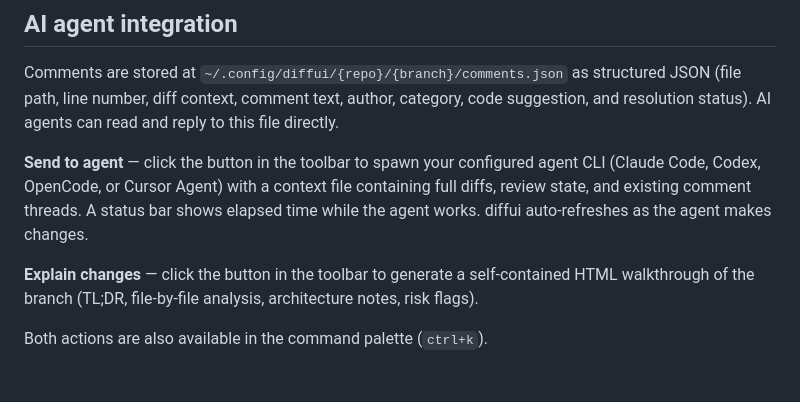
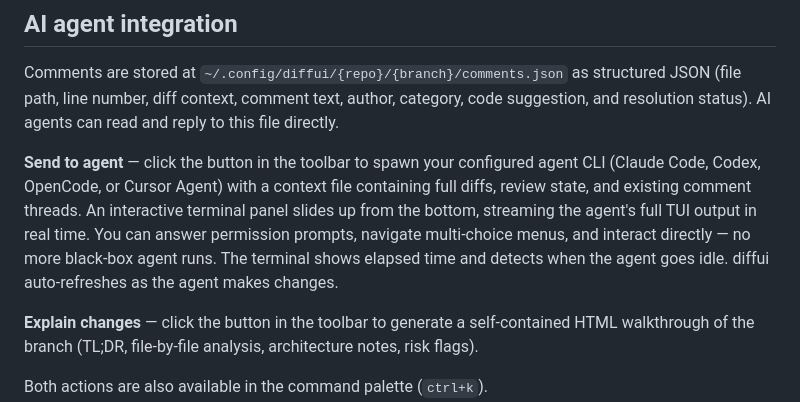
Before and after one commit to dgsienko/diffui, a Markdown page: README.md, the part around the change. GitHub-like rendering; blank space fills up the shorter version.

Commit message:
Update docs for agent terminal, auto-unreview, and UX improvements

```diff
--- a/README.md
+++ b/README.md
@@ -75,7 +75,7 @@ Right-click a line or press `c` to leave a comment. Comments support:
 
 Comments are stored at `~/.config/diffui/{repo}/{branch}/comments.json` as structured JSON (file path, line number, diff context, comment text, author, category, code suggestion, and resolution status). AI agents can read and reply to this file directly.
 
-**Send to agent** — click the button in the toolbar to spawn your configured agent CLI (Claude Code, Codex, OpenCode, or Cursor Agent) with a context file containing full diffs, review state, and existing comment threads. A status bar shows elapsed time while the agent works. diffui auto-refreshes as the agent makes changes.
+**Send to agent** — click the button in the toolbar to spawn your configured agent CLI (Claude Code, Codex, OpenCode, or Cursor Agent) with a context file containing full diffs, review state, and existing comment threads. An interactive terminal panel slides up from the bottom, streaming the agent's full TUI output in real time. You can answer permission prompts, navigate multi-choice menus, and interact directly — no more black-box agent runs. The terminal shows elapsed time and detects when the agent goes idle. diffui auto-refreshes as the agent makes changes.
 
 **Explain changes** — click the button in the toolbar to generate a self-contained HTML walkthrough of the branch (TL;DR, file-by-file analysis, architecture notes, risk flags).
 
```
Also changed, not shown: AGENTS.md (+65 -24 lines).
